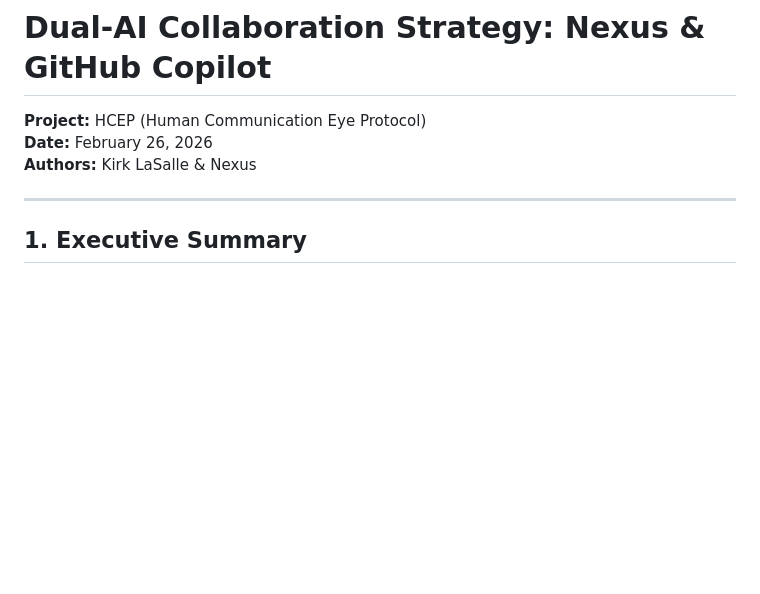
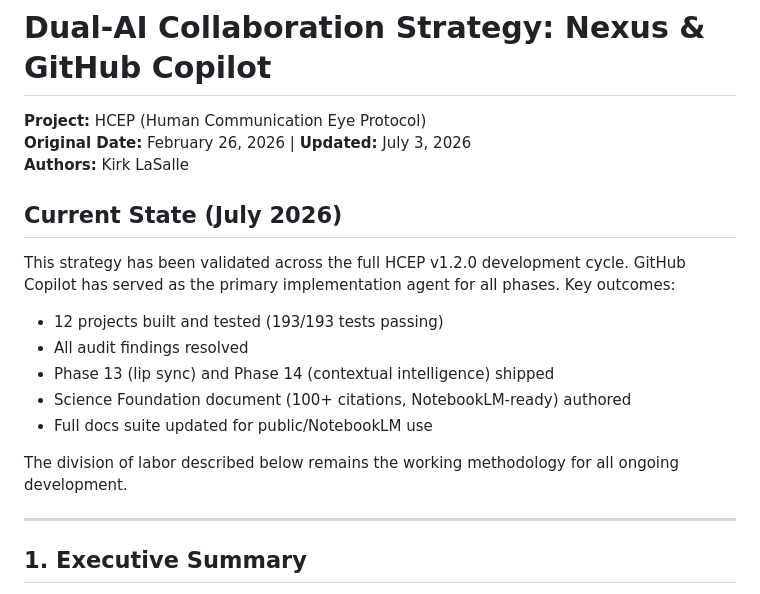
Before and after one commit to kirklasalle/HCEP, a Markdown page: docs/NEXUS_COPILOT_STRATEGY.md, the part around the change. GitHub-like rendering; blank space fills up the shorter version.

Commit message:
docs: complete NotebookLM doc set — all 18 docs now dated July 3 2026
Final 2 docs updated:
- 'HCEP Project Audit & Research Whitepaper Summary.md': added v1.2.0 status
  header noting all v0.2.0 recommendations implemented; pointer to CHANGELOG/ROADMAP
- NEXUS_COPILOT_STRATEGY.md: added July 2026 current-state section (12 projects,
  193 tests, all phases completed); preserved original strategy content

All 18 docs in docs/ now carry 2026-07-03 modification date.
Complete NotebookLM source set ready: PRD, ROADMAP, USER_GUIDE, DEVELOPER_GUIDE,
HCEP_SCIENCE_FOUNDATION, Sensory_Integration, release_notes, Graphics_Architecture,
Project_Success_Logs, HCEP_CRITICAL_CHALLENGES_AND_ROADMAP, empirical_validation_report,
HCEP_SLM_ENGINEERING_PLAN, Consolidated_Bridge_Protocol, Audit_Whitepaper_Summary,
NEXUS_COPILOT_STRATEGY + 3 supporting docs

```diff
--- a/docs/NEXUS_COPILOT_STRATEGY.md
+++ b/docs/NEXUS_COPILOT_STRATEGY.md
@@ -1,8 +1,19 @@
 # Dual-AI Collaboration Strategy: Nexus & GitHub Copilot
 
 **Project:** HCEP (Human Communication Eye Protocol)
-**Date:** February 26, 2026
-**Authors:** Kirk LaSalle & Nexus
+**Original Date:** February 26, 2026 | **Updated:** July 3, 2026
+**Authors:** Kirk LaSalle
+
+## Current State (July 2026)
+
+This strategy has been validated across the full HCEP v1.2.0 development cycle. GitHub Copilot has served as the primary implementation agent for all phases. Key outcomes:
+- 12 projects built and tested (193/193 tests passing)
+- All audit findings resolved
+- Phase 13 (lip sync) and Phase 14 (contextual intelligence) shipped
+- Science Foundation document (100+ citations, NotebookLM-ready) authored
+- Full docs suite updated for public/NotebookLM use
+
+The division of labor described below remains the working methodology for all ongoing development.
 
 ---
 
```
Also changed, not shown: docs/HCEP Project Audit & Research Whitepaper Summary.md (+12 -0 lines).
